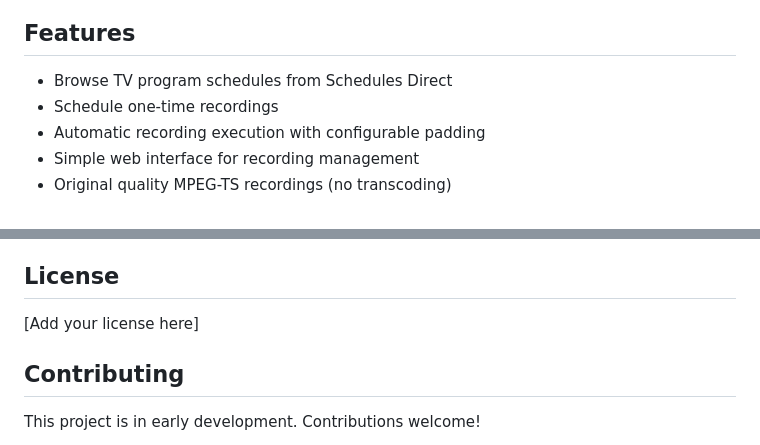
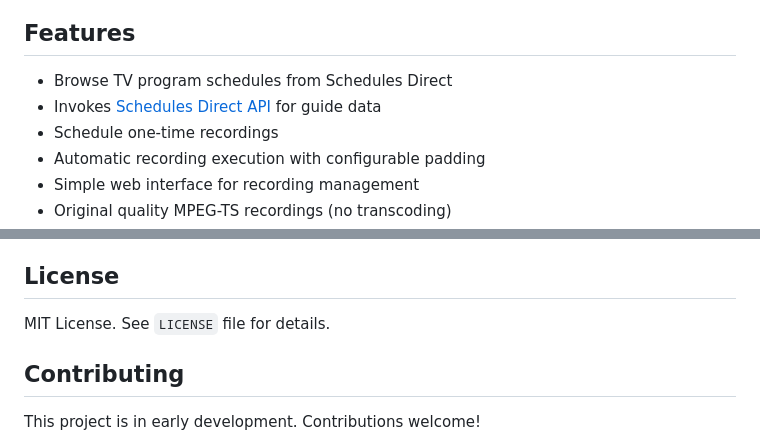
Before and after one commit to samon11/py-dvr, a Markdown page: README.md, 2 parts joined by grey strips. Drawn GitHub-style.

Commit message:
docs: Update README to include Schedules Direct API invocation and specify MIT License

```diff
--- a/README.md
+++ b/README.md
@@ -7,6 +7,7 @@ A web-based DVR management interface for HDHomeRun network TV tuner devices. Sch
 ## Features
 
 - Browse TV program schedules from Schedules Direct
+- Invokes [Schedules Direct API](https://github.com/SchedulesDirect/JSON-Service/wiki/API-20141201) for guide data
 - Schedule one-time recordings
 - Automatic recording execution with configurable padding
 - Simple web interface for recording management
@@ -217,7 +218,7 @@ This is the MVP (Minimum Viable Product) version. Current features:
 
 ## License
 
-[Add your license here]
+MIT License. See `LICENSE` file for details.
 
 ## Contributing
 
```
